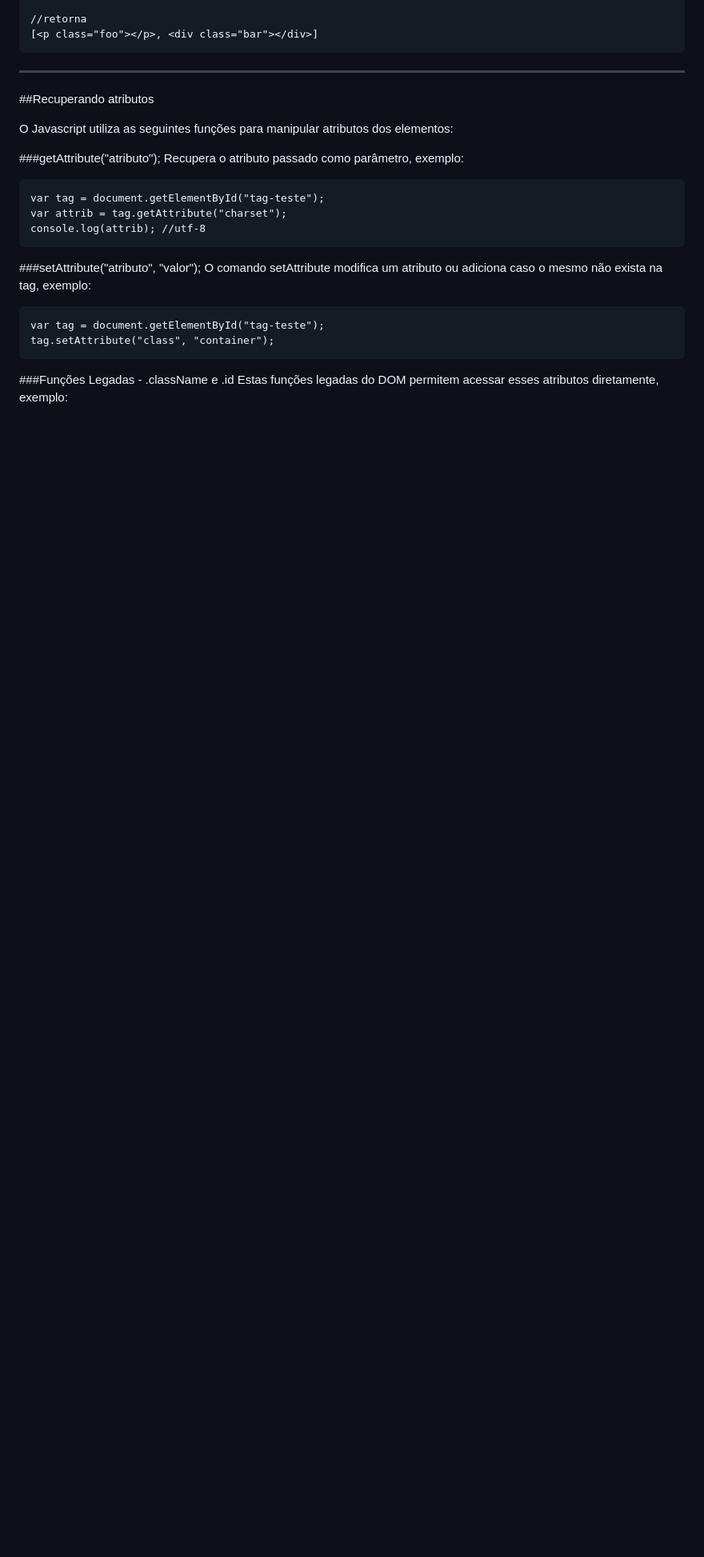
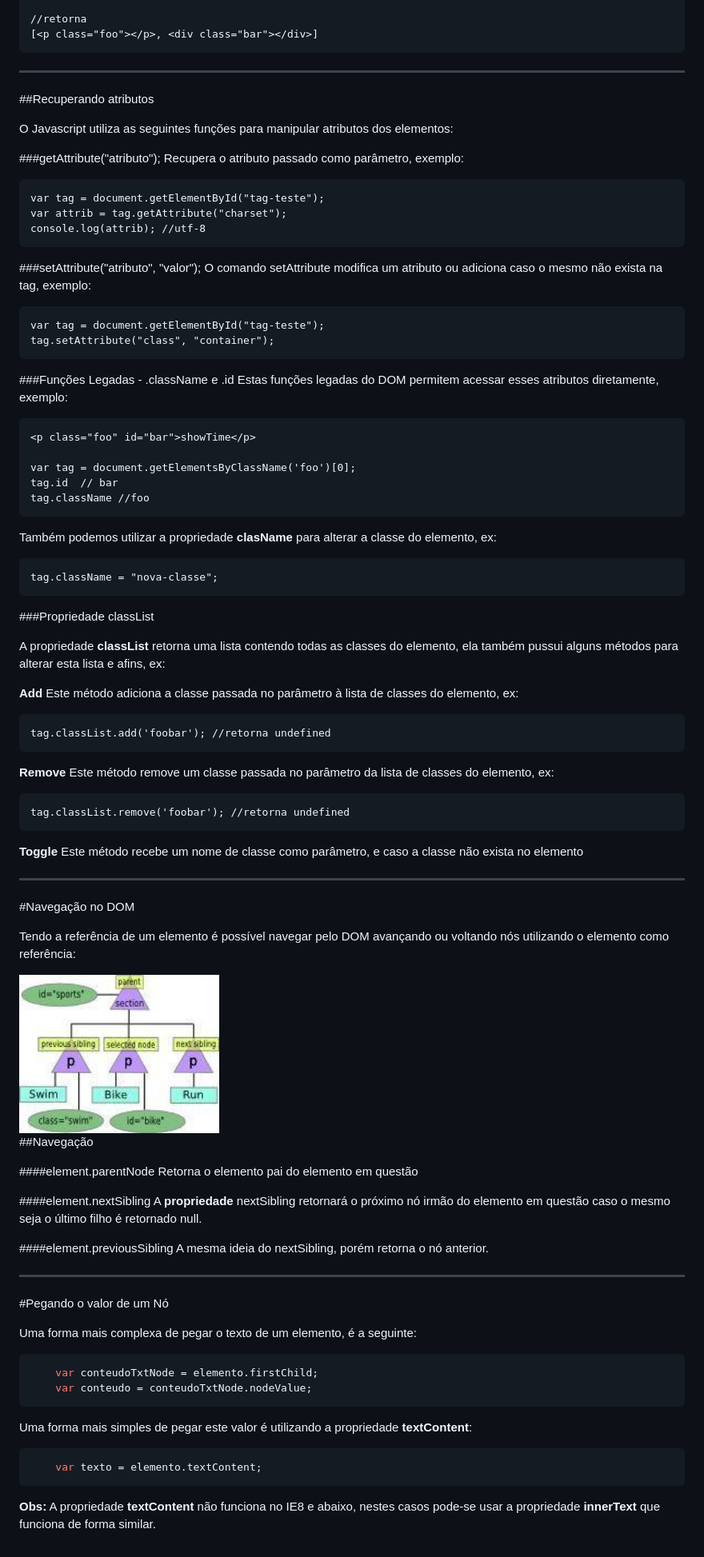
Before and after one commit to napalmdev/Javascript, a Markdown page: JavaScriptNoviceToNinja/README.md, the part around the change. Shown: that part at 80% size. Drawn GitHub-style; pictures changed too: JavaScriptNoviceToNinja/img/dom-tree.jpg (added); blank space fills up the shorter version.

Commit message:
Added DOM Navigation Properties

````diff
--- a/JavaScriptNoviceToNinja/README.md
+++ b/JavaScriptNoviceToNinja/README.md
@@ -172,3 +172,71 @@ O comando setAttribute modifica um atributo ou adiciona caso o mesmo não exista
 
 ###Funções Legadas - .className e .id
 Estas funções legadas do DOM permitem acessar esses atributos diretamente, exemplo:
+
+	<p class="foo" id="bar">showTime</p>
+
+	var tag = document.getElementsByClassName('foo')[0];
+	tag.id  // bar
+	tag.className //foo
+
+Também podemos utilizar a propriedade **clasName** para alterar a classe do elemento, ex:
+
+	tag.className = "nova-classe";
+
+
+###Propriedade classList
+
+A propriedade **classList** retorna uma lista contendo todas as classes do elemento, ela também pussui alguns métodos para alterar esta lista e afins, ex:
+
+**Add**
+Este método adiciona a classe passada no parâmetro à lista de classes do elemento, ex:
+
+	tag.classList.add('foobar'); //retorna undefined
+
+**Remove**
+Este método remove um classe passada no parâmetro da lista de classes do elemento, ex:
+
+	tag.classList.remove('foobar');	//retorna undefined
+
+**Toggle**
+Este método recebe um nome de classe como parâmetro, e caso a classe não exista no elemento
+
+--------------------------------------------------
+
+#Navegação no DOM
+
+Tendo a referência de um elemento é possível navegar pelo DOM avançando ou voltando nós utilizando o elemento como referência:
+
+<img src="img/dom-tree.jpg" height="200" width="250" alt="">
+
+##Navegação
+
+
+####element.parentNode
+Retorna o elemento pai do elemento em questão
+
+####element.nextSibling
+A **propriedade** nextSibling retornará o próximo nó irmão do elemento em questão caso o mesmo seja o último filho é retornado null.
+
+####element.previousSibling
+A mesma ideia do nextSibling, porém retorna o nó anterior.
+
+
+
+---------------------------------------
+
+#Pegando o valor de um Nó
+
+Uma forma mais complexa de pegar o texto de um elemento, é a seguinte:
+
+```javascript
+	var conteudoTxtNode = elemento.firstChild;
+	var conteudo = conteudoTxtNode.nodeValue;
+```
+
+Uma forma mais simples de pegar este valor é utilizando a propriedade **textContent**:
+
+```javascript
+	var texto = elemento.textContent;
+```
+**Obs:** A propriedade **textContent** não funciona no IE8 e abaixo, nestes casos pode-se usar a propriedade **innerText** que funciona de forma similar.
````
